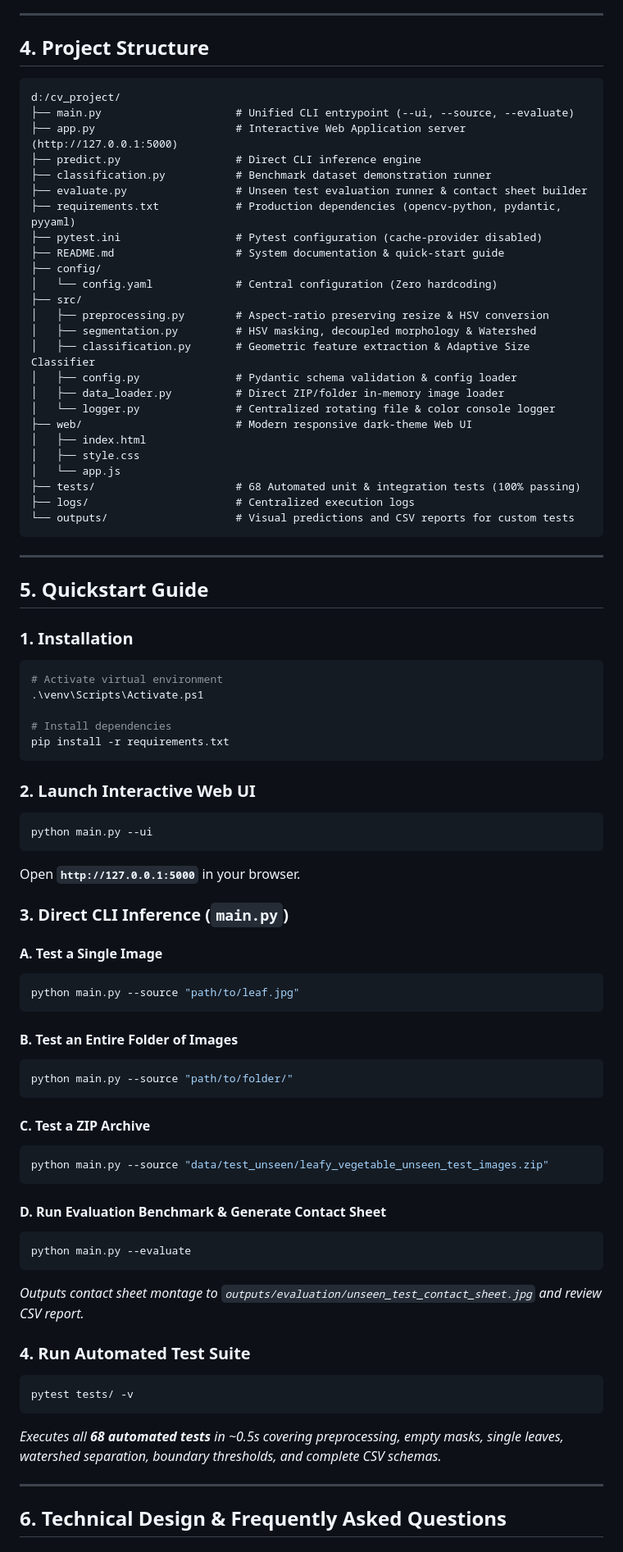
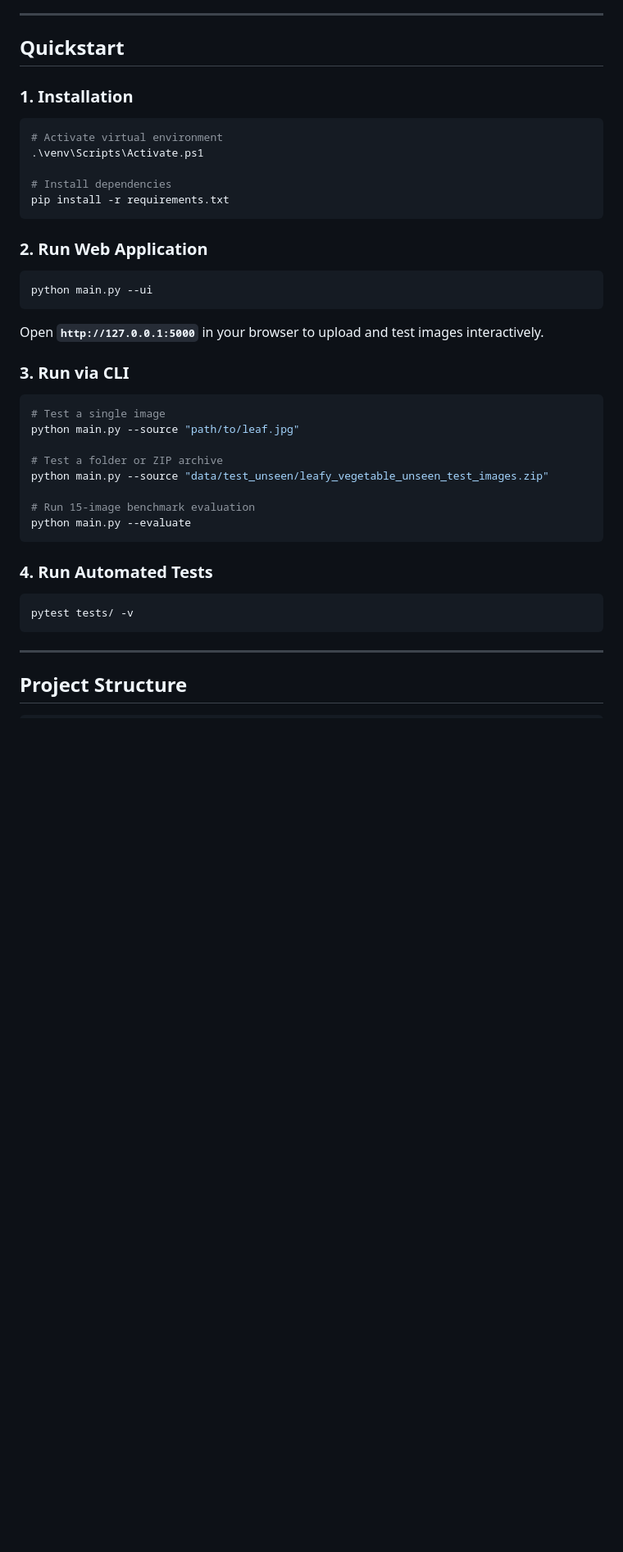
Before and after one commit to vddiwate/leaf-classifier, a Markdown page: README.md, the part around one of its changes. Shown at 82% size. GitHub-like rendering; blank space fills up the shorter version.

Commit message:
docs: streamline README for clarity and quickstart

````diff
--- a/README.md
+++ b/README.md
@@ -95,39 +46,7 @@ graph TD
 
 ---
 
-## 4. Project Structure
-
-```text
-d:/cv_project/
-├── main.py                     # Unified CLI entrypoint (--ui, --source, --evaluate)
-├── app.py                      # Interactive Web Application server (http://127.0.0.1:5000)
-├── predict.py                  # Direct CLI inference engine
-├── classification.py           # Benchmark dataset demonstration runner
-├── evaluate.py                 # Unseen test evaluation runner & contact sheet builder
-├── requirements.txt            # Production dependencies (opencv-python, pydantic, pyyaml)
-├── pytest.ini                  # Pytest configuration (cache-provider disabled)
-├── README.md                   # System documentation & quick-start guide
-├── config/
-│   └── config.yaml             # Central configuration (Zero hardcoding)
-├── src/
-│   ├── preprocessing.py        # Aspect-ratio preserving resize & HSV conversion
-│   ├── segmentation.py         # HSV masking, decoupled morphology & Watershed
-│   ├── classification.py       # Geometric feature extraction & Adaptive Size Classifier
-│   ├── config.py               # Pydantic schema validation & config loader
-│   ├── data_loader.py          # Direct ZIP/folder in-memory image loader
-│   └── logger.py               # Centralized rotating file & color console logger
-├── web/                        # Modern responsive dark-theme Web UI
-│   ├── index.html
-│   ├── style.css
-│   └── app.js
-├── tests/                      # 68 Automated unit & integration tests (100% passing)
-├── logs/                       # Centralized execution logs
-└── outputs/                    # Visual predictions and CSV reports for custom tests
-```
-
----
-
-## 5. Quickstart Guide
+## Quickstart
 
 ### 1. Installation
 ```powershell
@@ -138,42 +57,30 @@ d:/cv_project/
 pip install -r requirements.txt
 ```
 
-### 2. Launch Interactive Web UI
+### 2. Run Web Application
 ```powershell
 python main.py --ui
 ```
-Open **`http://127.0.0.1:5000`** in your browser.
+Open **`http://127.0.0.1:5000`** in your browser to upload and test images interactively.
 
-### 3. Direct CLI Inference (`main.py`)
+### 3. Run via CLI
+```powershell
+# Test a single image
+python main.py --source "path/to/leaf.jpg"
 
-#### A. Test a Single Image
-```powershell
-python main.py --source "path/to/leaf.jpg"
+# Test a folder or ZIP archive
+python main.py --source "data/test_unseen/leafy_vegetable_unseen_test_images.zip"
+
+# Run 15-image benchmark evaluation
+python main.py --evaluate
 ```
 
-#### B. Test an Entire Folder of Images
-```powershell
-python main.py --source "path/to/folder/"
-```
-
-#### C. Test a ZIP Archive
-```powershell
-python main.py --source "data/test_unseen/leafy_vegetable_unseen_test_images.zip"
-```
-
-#### D. Run Evaluation Benchmark & Generate Contact Sheet
-```powershell
-python main.py --evaluate
-```
-*Outputs contact sheet montage to `outputs/evaluation/unseen_test_contact_sheet.jpg` and review CSV report.*
-
-### 4. Run Automated Test Suite
+### 4. Run Automated Tests
 ```powershell
 pytest tests/ -v
 ```
-*Executes all **68 automated tests** in ~0.5s covering preprocessing, empty masks, single leaves, watershed separation, boundary thresholds, and complete CSV schemas.*
 
 ---
 
-## 6. Technical Design & Frequently Asked Questions
+## Project Structure
 
````
Also changed, not shown: other parts of README.md (+29 -79 lines).
